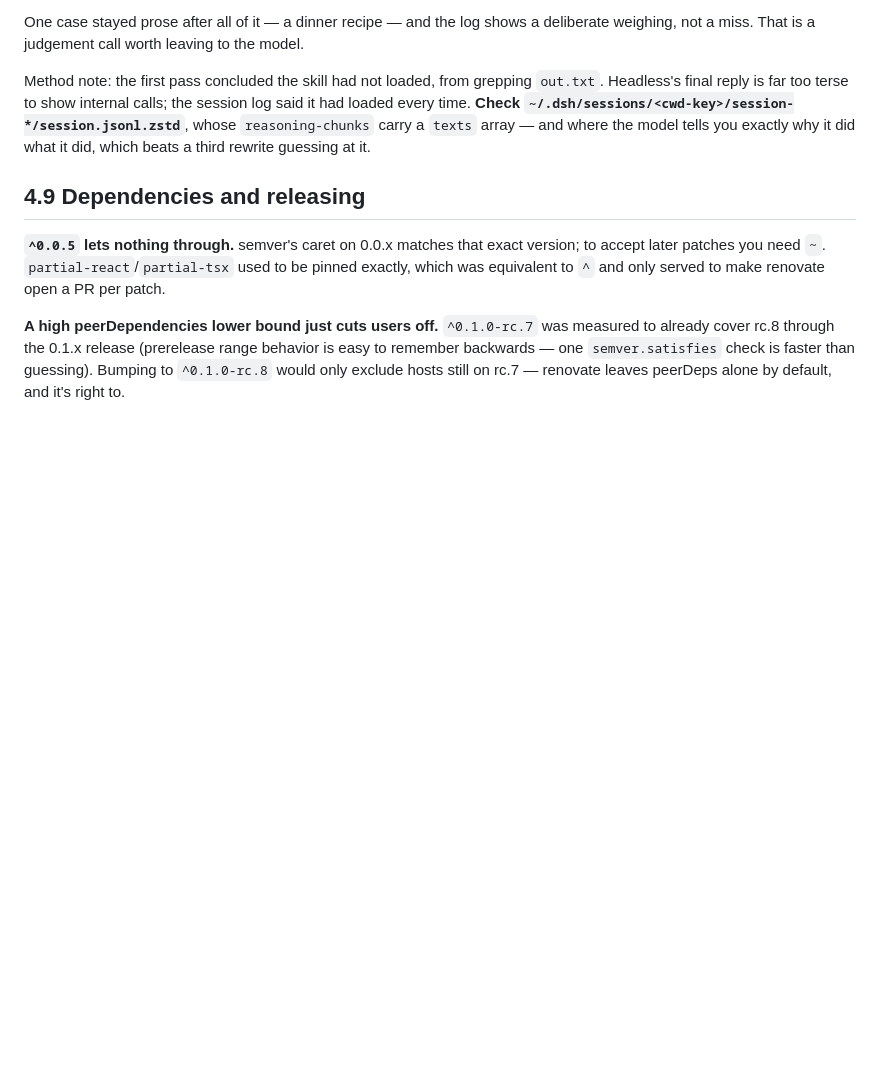
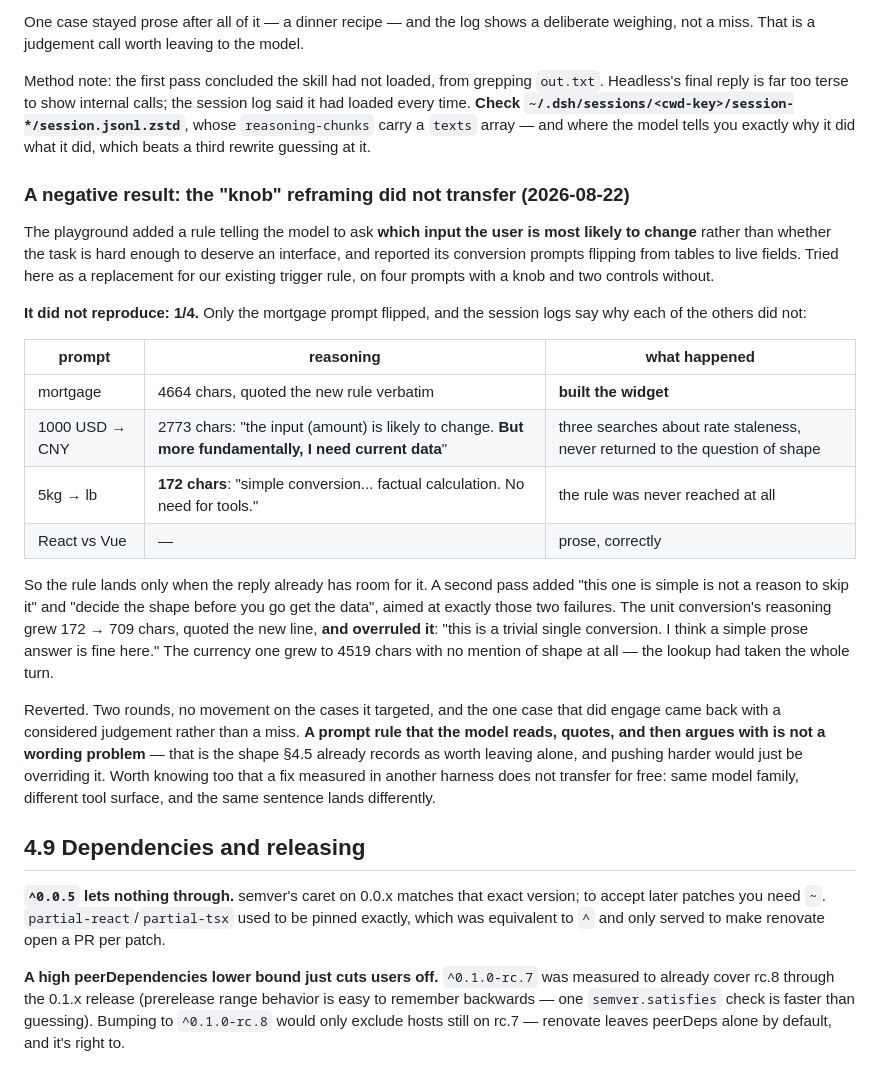
Before and after one commit to CNSeniorious000/dsh-generative-ui, a Markdown page: CLAUDE.md, the part around the change. Rendered like a GitHub page; blank space fills up the shorter version.

Commit message:
record the knob reframing as a negative result
The playground's rule flipped its conversion prompts; here it went 1/4 across two rounds. The session logs show a 172-char reply that never reached the rule, a currency lookup that ate the whole turn, and — after a pass aimed at both — a reply that quoted the new line and overruled it. Reverted; a rule the model reads, quotes and argues with is not a wording problem.

```diff
--- a/CLAUDE.md
+++ b/CLAUDE.md
@@ -554,6 +554,37 @@ loaded every time. **Check `~/.dsh/sessions/<cwd-key>/session-*/session.jsonl.zs
 `reasoning-chunks` carry a `texts` array — and where the model tells you exactly why it did
 what it did, which beats a third rewrite guessing at it.
 
+### A negative result: the "knob" reframing did not transfer (2026-08-22)
+
+The playground added a rule telling the model to ask **which input the user is most likely
+to change** rather than whether the task is hard enough to deserve an interface, and reported
+its conversion prompts flipping from tables to live fields. Tried here as a replacement for
+our existing trigger rule, on four prompts with a knob and two controls without.
+
+**It did not reproduce: 1/4.** Only the mortgage prompt flipped, and the session logs say why
+each of the others did not:
+
+| prompt | reasoning | what happened |
+| --- | --- | --- |
+| mortgage | 4664 chars, quoted the new rule verbatim | **built the widget** |
+| 1000 USD → CNY | 2773 chars: "the input (amount) is likely to change. **But more fundamentally, I need current data**" | three searches about rate staleness, never returned to the question of shape |
+| 5kg → lb | **172 chars**: "simple conversion... factual calculation. No need for tools." | the rule was never reached at all |
+| React vs Vue | — | prose, correctly |
+
+So the rule lands only when the reply already has room for it. A second pass added "this one
+is simple is not a reason to skip it" and "decide the shape before you go get the data",
+aimed at exactly those two failures. The unit conversion's reasoning grew 172 → 709 chars,
+quoted the new line, **and overruled it**: "this is a trivial single conversion. I think a
+simple prose answer is fine here." The currency one grew to 4519 chars with no mention of
+shape at all — the lookup had taken the whole turn.
+
+Reverted. Two rounds, no movement on the cases it targeted, and the one case that did engage
+came back with a considered judgement rather than a miss. **A prompt rule that the model
+reads, quotes, and then argues with is not a wording problem** — that is the shape §4.5
+already records as worth leaving alone, and pushing harder would just be overriding it. Worth
+knowing too that a fix measured in another harness does not transfer for free: same model
+family, different tool surface, and the same sentence lands differently.
+
 ## 4.9 Dependencies and releasing
 
 **`^0.0.5` lets nothing through.** semver's caret on 0.0.x matches that exact version; to accept later patches you
```
